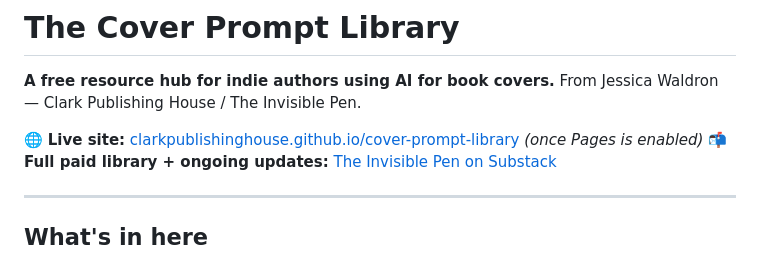
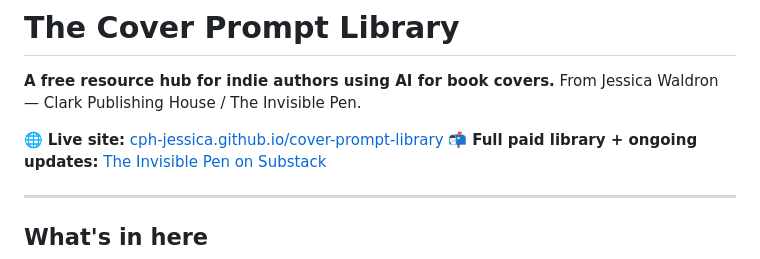
Before and after one commit to CPH-Jessica/cover-prompt-library, a Markdown page: README.md, the part around the change. Drawn GitHub-style.

Commit message:
Fix live Pages URL in README (cph-jessica.github.io)
Co-Authored-By: Claude Opus 4.8 <noreply@anthropic.com>

```diff
--- a/README.md
+++ b/README.md
@@ -3,7 +3,7 @@
 **A free resource hub for indie authors using AI for book covers.**
 From Jessica Waldron — Clark Publishing House / The Invisible Pen.
 
-🌐 **Live site:** [clarkpublishinghouse.github.io/cover-prompt-library](https://clarkpublishinghouse.github.io/cover-prompt-library) *(once Pages is enabled)*
+🌐 **Live site:** [cph-jessica.github.io/cover-prompt-library](https://cph-jessica.github.io/cover-prompt-library)
 📬 **Full paid library + ongoing updates:** [The Invisible Pen on Substack](https://theinvisiblepen.substack.com)
 
 ---
```
